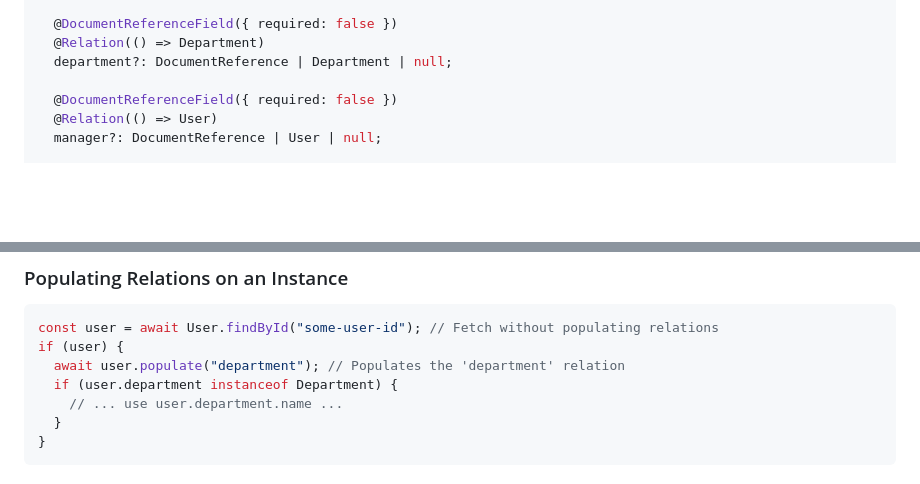
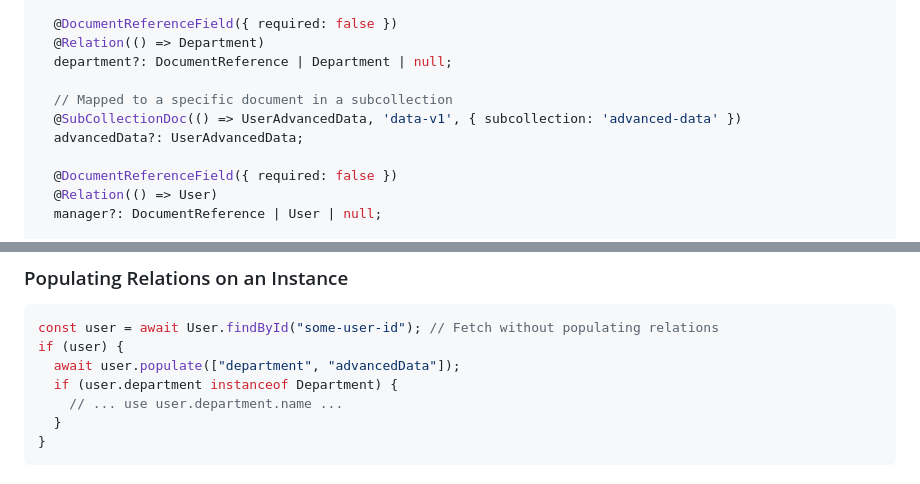
Before and after one commit to Davileal/fireodm, a Markdown page: README.md, 2 parts joined by grey strips. GitHub-like rendering; blank space fills up the shorter version.

````diff
--- a/README.md
+++ b/README.md
@@ -189,6 +196,10 @@ export class User extends BaseModel {
   @Relation(() => Department)
   department?: DocumentReference | Department | null;
 
+  // Mapped to a specific document in a subcollection
+  @SubCollectionDoc(() => UserAdvancedData, 'data-v1', { subcollection: 'advanced-data' })
+  advancedData?: UserAdvancedData;
+
   @DocumentReferenceField({ required: false })
   @Relation(() => User)
   manager?: DocumentReference | User | null;
@@ -272,7 +286,7 @@ if (user) {
 ```typescript
 const user = await User.findById("some-user-id"); // Fetch without populating relations
 if (user) {
-  await user.populate("department"); // Populates the 'department' relation
+  await user.populate(["department", "advancedData"]);
   if (user.department instanceof Department) {
     // ... use user.department.name ...
   }
````
Also changed, not shown: other parts of README.md (+24 -1 lines).
